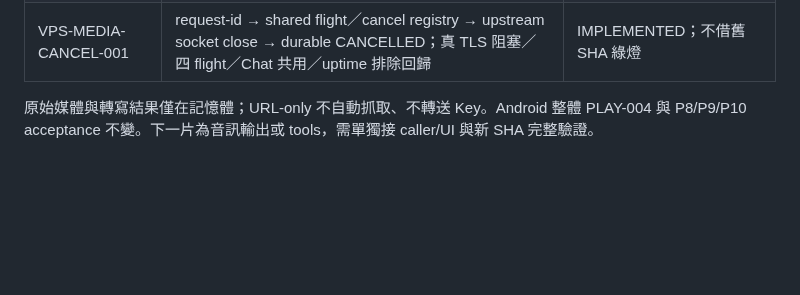
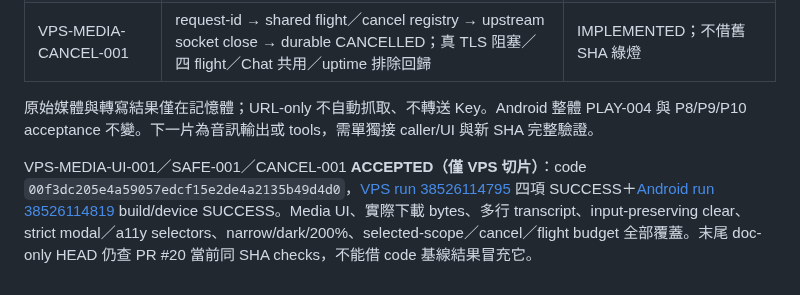
Before and after one commit to Tsenjii/ModelAtlas-2, a Markdown page: docs/TRACEABILITY.md, the part around the change. GitHub-like rendering; blank space fills up the shorter version.

```diff
--- a/docs/TRACEABILITY.md
+++ b/docs/TRACEABILITY.md
@@ -90,3 +90,6 @@ VPS 本片回歸補充：Browser `38503882118` 發現 new-session/composer race
 | VPS-MEDIA-CANCEL-001 | request-id → shared flight／cancel registry → upstream socket close → durable CANCELLED；真 TLS 阻塞／四 flight／Chat 共用／uptime 排除回歸 | IMPLEMENTED；不借舊 SHA 綠燈 |
 
 原始媒體與轉寫結果僅在記憶體；URL-only 不自動抓取、不轉送 Key。Android 整體 PLAY-004 與 P8/P9/P10 acceptance 不變。下一片為音訊輸出或 tools，需單獨接 caller/UI 與新 SHA 完整驗證。
+
+
+VPS-MEDIA-UI-001／SAFE-001／CANCEL-001 **ACCEPTED（僅 VPS 切片）**：code `00f3dc205e4a59057edcf15e2de4a2135b49d4d0`，[VPS run 38526114795](https://github.com/Tsenjii/ModelAtlas-2/actions/runs/38526114795) 四項 SUCCESS＋[Android run 38526114819](https://github.com/Tsenjii/ModelAtlas-2/actions/runs/38526114819) build/device SUCCESS。Media UI、實際下載 bytes、多行 transcript、input-preserving clear、strict modal／a11y selectors、narrow/dark/200%、selected-scope／cancel／flight budget 全部覆蓋。末尾 doc-only HEAD 仍查 PR #20 當前同 SHA checks，不能借 code 基線結果冒充它。
```
Also changed, not shown: docs/ACTIVE_TASK.md (+11 -1 lines), vps/PARITY.md (+10 -0 lines).
